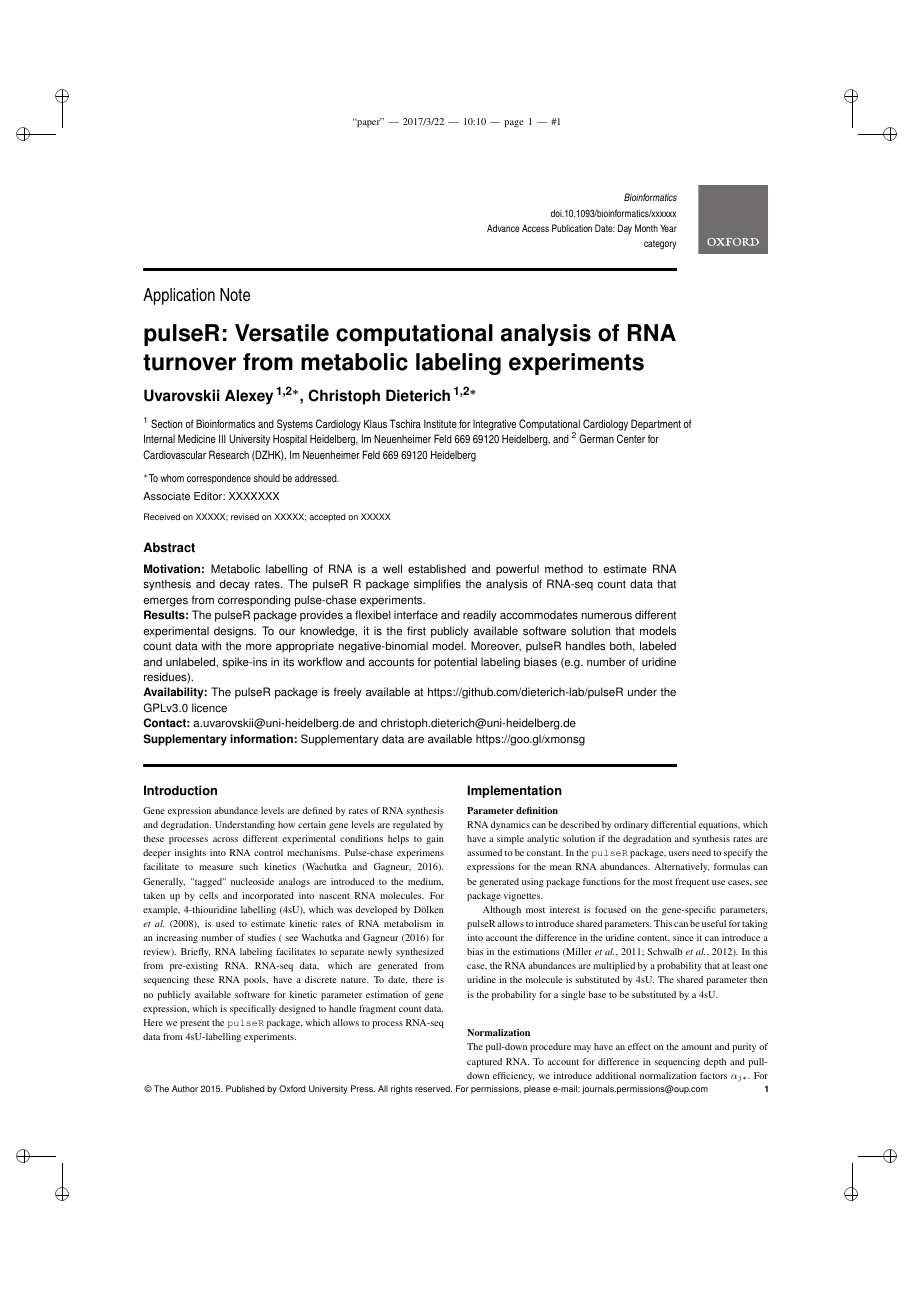
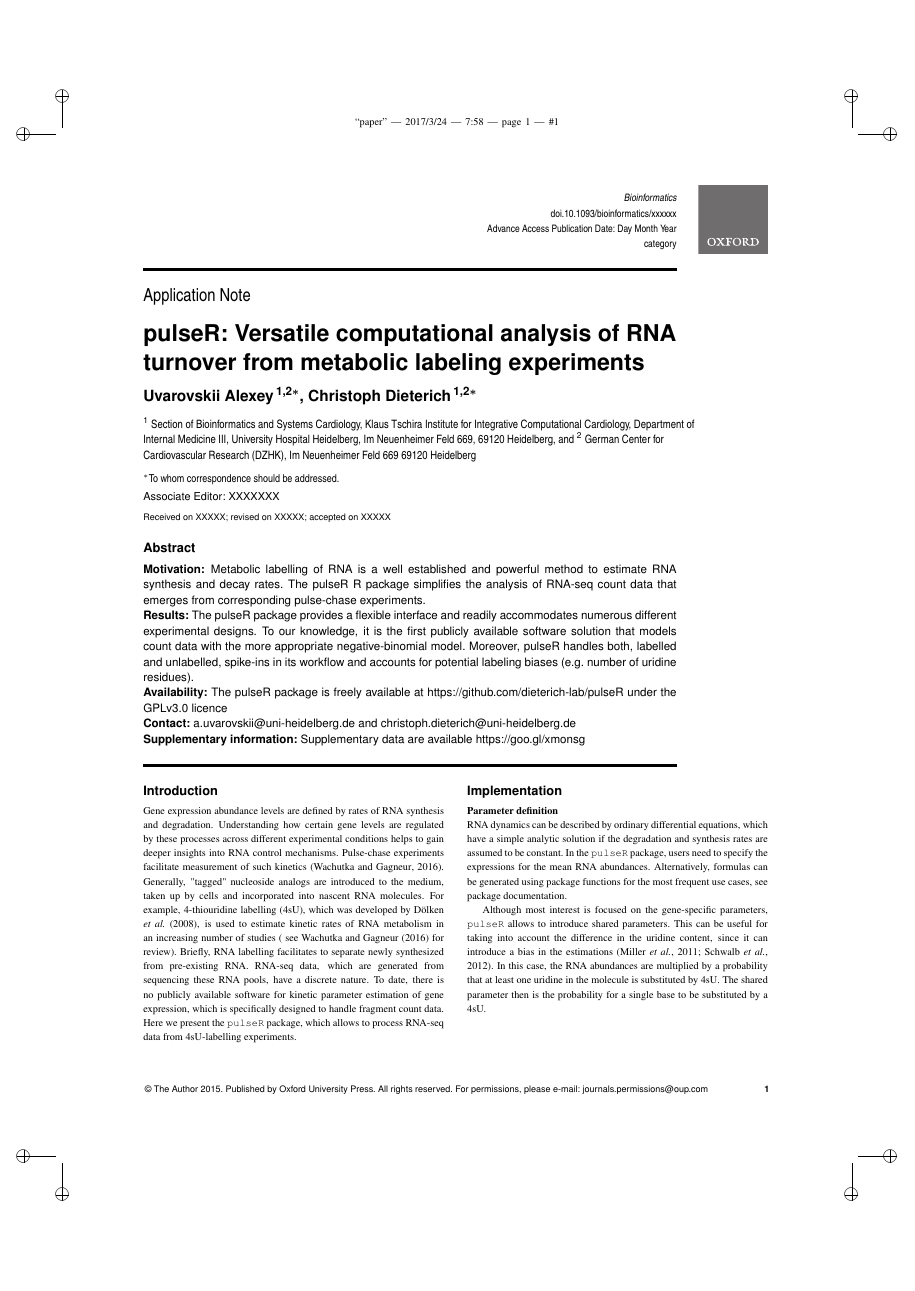
Before and after one commit to dieterich-lab/pulseR-paper, a LaTeX paper (paper/paper.tex, which reads paper/appnote.tex, paper/discussion.tex, paper/intro.tex): page 1 of 2. The pictures show the PDF file paper/paper.pdf that the author committed with the source.

Commit message:
style corrections

```diff
--- a/paper/appnote.tex
+++ b/paper/appnote.tex
@@ -5,10 +5,10 @@ if the degradation and synthesis rates are assumed to be constant.
 In the \verb|pulseR| package,
 users need to specify the expressions for the mean RNA abundances.
 Alternatively, formulas can be generated using package functions for the
-most frequent use cases, see package vignettes.
+most frequent use cases, see package documentation.
 
 Although most interest is focused on the gene-specific parameters,
-pulseR allows to introduce shared parameters.
+\verb|pulseR| allows to introduce shared parameters.
  This can be useful for taking into account the difference in the uridine content, since
 it can introduce a bias in the estimations \citep{miller2011dynamic,
 schwalb2012measurement}.
--- a/paper/discussion.tex
+++ b/paper/discussion.tex
@@ -11,7 +11,7 @@ The normalization coefficients are either estimated via regression
 (DTA, HALO) or during the MLE procedure together
 with other parameters (INSPEcT, DRiLL).
 Additionally,
-\verb|pulseR| allows to use spike-ins counts as an alternative normalization strategy.
+\verb|pulseR| allows to use spike-in counts as an alternative normalization strategy.
 HALO and DTA estimate degradation rates simply as  a ratio of labelled and
 total RNA fractions.
 In DRiLL, expression levels are fitted to the binomial distribution.
@@ -29,20 +29,24 @@ time-dependent rates out of the box.
 Moreover, the DRiLL software is able to model the gene-transcript dependence structure.
 Table 1 summarizes all relevant software features.
 \begin{table}[tbh]
+ \vspace*{-.3cm}
  \begin{tabular}{|l|c|c|c|c|c|}\hline
-                        &pulseR &DRiLL          &INSPEcT&DTA    &HALO       \\\hline
- statistical model      & NB    &N, BIN         &N       & -    & -      \\\hline
- spike-ins              & +     &   -           &  -     &  -    & -         \\\hline
- several time points    & +     &   +           &  +     &  -    & -         \\\hline
-  variable design $^1$       & +     &   -           &  -     &  -    & -         \\\hline
- non-constant rates     & -     &   +           &  +     &  -    & -         \\\hline
-            uridine bias& +     &   -           &  -     &  +    & +         \\\hline
-       RNA processing   &$\ast$ &   +           &  +     &  -    & -         \\\hline
-  language              & R     &MATLAB         &  R     &  R    & Java      \\\hline
+                        &\verb|pulseR| &DRiLL          &INSPEcT&DTA    &HALO       \\\hline
+ statistical model      & NB           &N, BIN         &N       & -    & -      \\\hline
+ spike-ins              & +            &   -           &  -     &  -    & -         \\\hline
+ several time points    & +            &   +           &  +     &  -    & -         \\\hline
+  variable design $^1$  & +            &   -           &  -     &  -    & -         \\\hline
+ non-constant rates     & -            &   +           &  +     &  -    & -         \\\hline
+      uridine bias      & $\ast$       &   -           &  -     &  +    & +         \\\hline
+       RNA processing   &$\ast$        &   +           &  +     &  -    & -         \\\hline
+  language              & R            &MATLAB         &  R     &  R    & Java      \\\hline
  \end{tabular}
-\caption{Comparison of available software for parameter estimation in
+ \vspace*{.2cm}
+\caption{
+Comparison of available software for parameter estimation in
 pulse-chase experiments. N: normal, NB: negative binomial, BIN: binomial.
 $\ast$ - must be defined by a user. $^1$ - pulse, chase or combination thereof experiments.
+ \vspace*{-.5cm}
 }
 \end{table}
 We simulated count data for a pulse experiment
--- a/paper/intro.tex
+++ b/paper/intro.tex
@@ -1,12 +1,12 @@
 Gene expression abundance levels are defined by rates of RNA synthesis and degradation.
 Understanding how certain gene levels are regulated by these processes across different
 experimental conditions helps to gain deeper insights into RNA control mechanisms.
-Pulse-chase experimens facilitate to measure such kinetics \citep{Wachutka2016}.
+Pulse-chase experiments facilitate measurement of  such kinetics \citep{Wachutka2016}.
 Generally, "tagged" nucleoside analogs are introduced to the medium,
 taken up by cells and incorporated into nascent RNA molecules.
 For example, 4-thiouridine labelling (4sU), which was developed by \cite{dolken2008high}, is used to estimate
 kinetic rates of RNA metabolism in an increasing number of studies (
-see \cite{Wachutka2016} for review). Briefly, RNA labeling facilitates to separate newly synthesized from pre-existing RNA.
+see \cite{Wachutka2016} for review). Briefly, RNA labelling facilitates to separate newly synthesized from pre-existing RNA.
 RNA-seq data, which are generated from sequencing these RNA pools, have a discrete nature.
 To date, there is no publicly available software for kinetic parameter estimation of gene expression, which is specifically designed to handle
 fragment count data. Here we present the \verb|pulseR| package, which allows to
--- a/paper/paper.tex
+++ b/paper/paper.tex
@@ -15,11 +15,11 @@
 Uvarovskii Alexey\,$^{\text{\sfb 1,2}*}$,
 Christoph Dieterich\,$^{\text{\sfb 1,2}*}$ }
 \address{$^{\text{\sf 1}}$
-Section of Bioinformatics and Systems Cardiology
-Klaus Tschira Institute for Integrative Computational Cardiology
-Department of Internal Medicine III
+Section of Bioinformatics and Systems Cardiology,
+Klaus Tschira Institute for Integrative Computational Cardiology,
+Department of Internal Medicine III,
 University Hospital Heidelberg,
-Im Neuenheimer Feld 669
+Im Neuenheimer Feld 669,
 69120 Heidelberg,
 and
 $^{\text{\sf 2}}$
@@ -38,9 +38,9 @@ Im Neuenheimer Feld 669
 Metabolic labelling of RNA is a well established and powerful method to estimate RNA synthesis and decay rates.
 The pulseR R package simplifies the analysis of RNA-seq count data that emerges from corresponding pulse-chase experiments. \\
 \textbf{Results:}
-The pulseR package provides a flexibel interface and readily accommodates numerous different experimental designs.
+The pulseR package provides a flexible interface and readily accommodates numerous different experimental designs.
 To our knowledge, it is the first publicly available software solution that models count data with the more appropriate negative-binomial model.
-Moreover, pulseR handles both, labeled and unlabeled, spike-ins in its workflow and accounts for potential labeling biases (e.g. number of uridine residues). \\
+Moreover, pulseR handles both, labelled and unlabelled, spike-ins in its workflow and accounts for potential labeling biases (e.g. number of uridine residues). \\
 \textbf{Availability:} The pulseR package is freely
 available at https://github.com/dieterich-lab/pulseR  under the
 GPLv3.0 licence \\
```
Also changed, not shown: paper/paper.pdf, paper/appnote.tex (7 more changed lines), paper/discussion.tex (2 more changed lines), paper/paper.tex (4 more changed lines).
